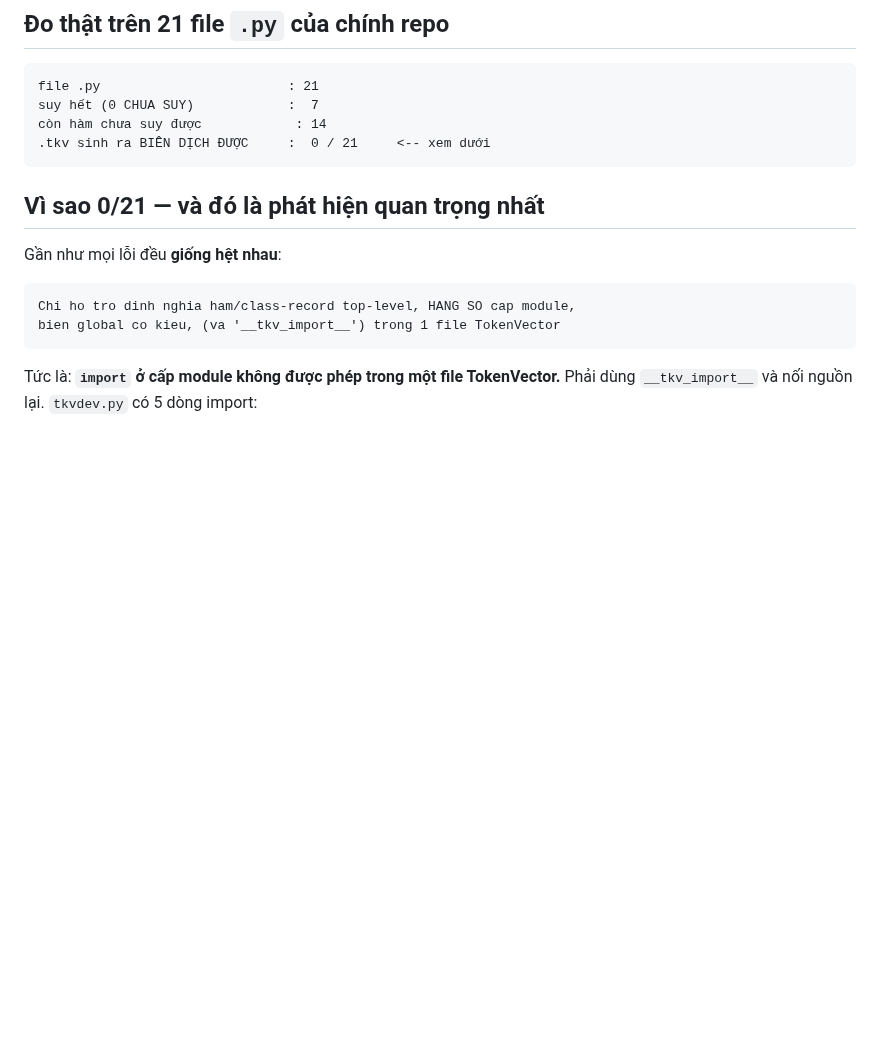
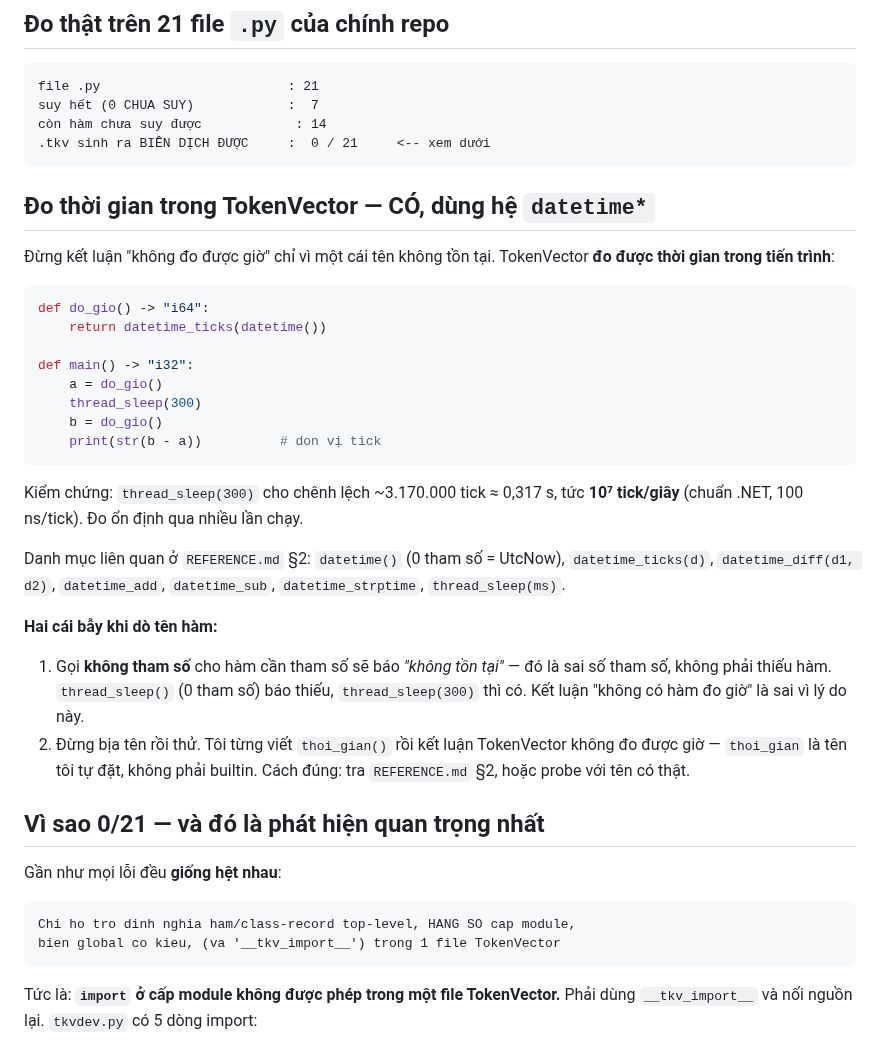
Before and after one commit to nguyenhungtran18/TokenVector, a Markdown page: docs/TOOLS-TO-TOKENVECTOR.md, the part around the change. Rendered like a GitHub page; blank space fills up the shorter version.

Commit message:
﻿DINH CHINH: TokenVector CO do duoc thoi gian trong tien trinh
Tôi vua noi \"TokenVector khong co builtin do gio\" - SAI. Kiem lai:

    def do_gio() -> \"i64\":
        return datetime_ticks(datetime())

    a = do_gio(); thread_sleep(300); b = do_gio()

Chay 2 lan deu cho chenh lech ~3.170.000 tick ~= 0,317 giay => 10^7 tick/giay
(chuan .NET, 100 ns/tick). Do on dinh qua nhieu lan chay.

Danh muc o REFERENCE.md muc 2: datetime() (0 tham so = UtcNow), datetime_ticks,
datetime_diff, datetime_add, datetime_sub, datetime_strptime, thread_sleep.

## Hai cai bay khi do ten ham - da ghi vao tai lieu

1. Goi KHONG THAM SO cho ham can tham so se bao \"khong ton tai\". Do la sai SO
   THAM SO, khong phai thieu ham: \	hread_sleep()\ (0 tham so) bao thieu,
   \	hread_sleep(300)\ thi co. Toan bo ket luan \"khong co ham do gio\" cua toi
   xuat phat tu chinh loi nay.
2. Do bia ten roi thu. \	hoi_gian()\ la ten TOI TU DAT, khong phai builtin.
   Cach dung: tra REFERENCE.md muc 2, hoac probe voi ten co that.

Luu y: nhanh dinh sai chi noi trong chat, CHUA vao tai lieu nao - tai lieu van
dung ngay tu dau.

````diff
--- a/docs/TOOLS-TO-TOKENVECTOR.md
+++ b/docs/TOOLS-TO-TOKENVECTOR.md
@@ -50,6 +50,38 @@ suy hết (0 CHUA SUY)            :  7
 còn hàm chưa suy được            : 14
 .tkv sinh ra BIÊN DỊCH ĐƯỢC     :  0 / 21     <-- xem dưới
 ```
+
+## Đo thời gian trong TokenVector — CÓ, dùng hệ `datetime*`
+
+Đừng kết luận "không đo được giờ" chỉ vì một cái tên không tồn tại. TokenVector
+**đo được thời gian trong tiến trình**:
+
+```python
+def do_gio() -> "i64":
+    return datetime_ticks(datetime())
+
+def main() -> "i32":
+    a = do_gio()
+    thread_sleep(300)
+    b = do_gio()
+    print(str(b - a))          # don vị tick
+```
+
+Kiểm chứng: `thread_sleep(300)` cho chênh lệch ~3.170.000 tick ≈ 0,317 s, tức
+**10⁷ tick/giây** (chuẩn .NET, 100 ns/tick). Đo ổn định qua nhiều lần chạy.
+
+Danh mục liên quan ở `REFERENCE.md` §2: `datetime()` (0 tham số = UtcNow),
+`datetime_ticks(d)`, `datetime_diff(d1, d2)`, `datetime_add`, `datetime_sub`,
+`datetime_strptime`, `thread_sleep(ms)`.
+
+**Hai cái bẫy khi dò tên hàm:**
+
+1. Gọi **không tham số** cho hàm cần tham số sẽ báo *"không tồn tại"* — đó là sai
+   số tham số, không phải thiếu hàm. `thread_sleep()` (0 tham số) báo thiếu,
+   `thread_sleep(300)` thì có. Kết luận "không có hàm đo giờ" là sai vì lý do này.
+2. Đừng bịa tên rồi thử. Tôi từng viết `thoi_gian()` rồi kết luận TokenVector
+   không đo được giờ — `thoi_gian` là tên tôi tự đặt, không phải builtin.
+   Cách đúng: tra `REFERENCE.md` §2, hoặc probe với tên có thật.
 
 ## Vì sao 0/21 — và đó là phát hiện quan trọng nhất
 
````
